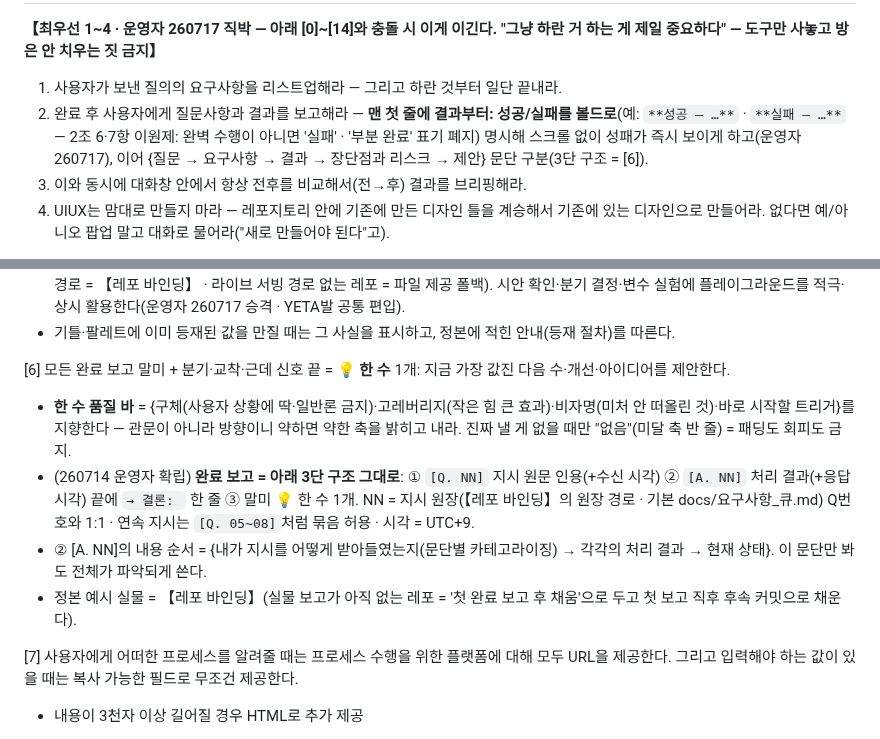
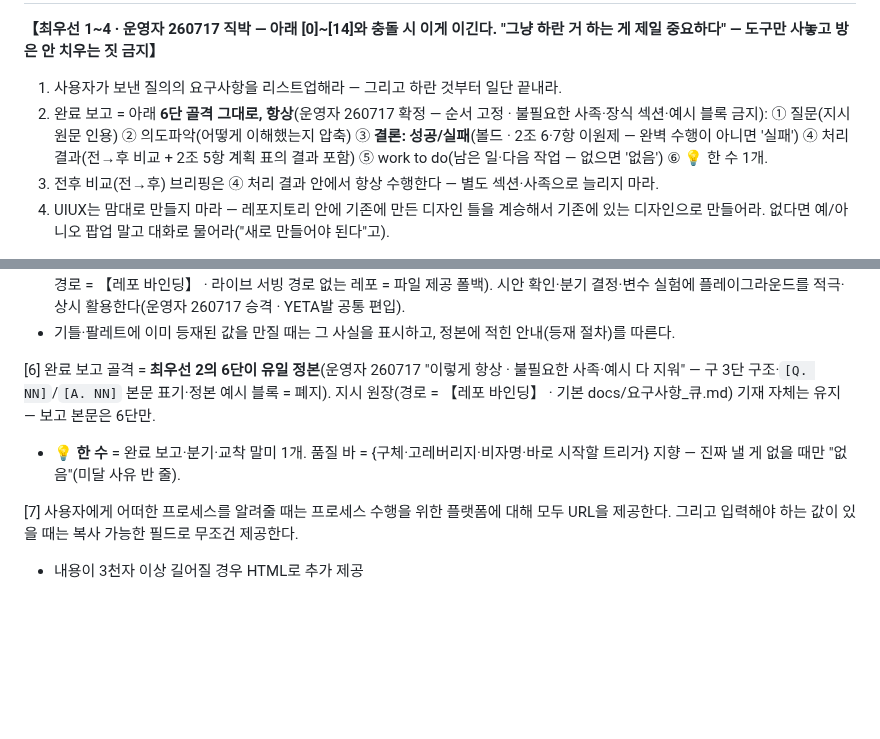
Before and after one commit to muteno/nomute_homepage, a Markdown page: CLAUDE.md, 2 parts joined by grey strips. Rendered like a GitHub page; blank space fills up the shorter version.

Commit message:
chore: CLAUDE.md 공통 골격 동기화 (nomute-editor@a0a0c62) (#18)

```diff
--- a/CLAUDE.md
+++ b/CLAUDE.md
@@ -28,8 +28,8 @@
 
 **【최우선 1~4 · 운영자 260717 직박 — 아래 [0]~[14]와 충돌 시 이게 이긴다. "그냥 하란 거 하는 게 제일 중요하다" — 도구만 사놓고 방은 안 치우는 짓 금지】**
 1. 사용자가 보낸 질의의 요구사항을 리스트업해라 — 그리고 하란 것부터 일단 끝내라.
-2. 완료 후 사용자에게 질문사항과 결과를 보고해라 — **맨 첫 줄에 결과부터: 성공/실패를 볼드로**(예: `**성공 — …**` · `**실패 — …**` — 2조 6·7항 이원제: 완벽 수행이 아니면 '실패' · '부분 완료' 표기 폐지) 명시해 스크롤 없이 성패가 즉시 보이게 하고(운영자 260717), 이어 {질문 → 요구사항 → 결과 → 장단점과 리스크 → 제안} 문단 구분(3단 구조 = [6]).
-3. 이와 동시에 대화창 안에서 항상 전후를 비교해서(전→후) 결과를 브리핑해라.
+2. 완료 보고 = 아래 **6단 골격 그대로, 항상**(운영자 260717 확정 — 순서 고정 · 불필요한 사족·장식 섹션·예시 블록 금지): ① 질문(지시 원문 인용) ② 의도파악(어떻게 이해했는지 압축) ③ **결론: 성공/실패**(볼드 · 2조 6·7항 이원제 — 완벽 수행이 아니면 '실패') ④ 처리 결과(전→후 비교 + 2조 5항 계획 표의 결과 포함) ⑤ work to do(남은 일·다음 작업 — 없으면 '없음') ⑥ 💡 한 수 1개.
+3. 전후 비교(전→후) 브리핑은 ④ 처리 결과 안에서 항상 수행한다 — 별도 섹션·사족으로 늘리지 마라.
 4. UIUX는 맘대로 만들지 마라 — 레포지토리 안에 기존에 만든 디자인 틀을 계승해서 기존에 있는 디자인으로 만들어라. 없다면 예/아니오 팝업 말고 대화로 물어라("새로 만들어야 된다"고).
 
 [0] (최고 규범 · 운영자 260716) 모든 기준(디자인 UIUX·법칙)은 레포 최상위 CLAUDE.md와, 이 파일이 참조시키는 경로의 내용(연쇄 참조 포함)을 따른다. 참조가 걸린 작업은 그 참조 파일을 실제로 열어 정본 값을 쓴다 — CLAUDE.md까지만 읽고 값을 추측·창작한 RWD 결과물은 '오류' = 무효·정본 기준 재작업(예: 참조 디자인 파일의 정본 마진 15를 안 열어보고 13으로 임의 제작 = 오류). 기틀 증축은 핵심만 압축해 넣는다(비대 = 참조율 저하 = '싹 밀기' 재발).
@@ -55,11 +55,8 @@
 - 플레이그라운드는 파일 다운로드로 주지 말고 앱 라이브 경로에 머지해 URL로 제공한다(폰에서 링크 탭 = 끝 · [11]과 동일 축 · 서빙 경로 = 【레포 바인딩】 · 라이브 서빙 경로 없는 레포 = 파일 제공 폴백). 시안 확인·분기 결정·변수 실험에 플레이그라운드를 적극·상시 활용한다(운영자 260717 승격 · YETA발 공통 편입).
 - 기틀·팔레트에 이미 등재된 값을 만질 때는 그 사실을 표시하고, 정본에 적힌 안내(등재 절차)를 따른다.
 
-[6] 모든 완료 보고 말미 + 분기·교착·근데 신호 끝 = 💡 **한 수** 1개: 지금 가장 값진 다음 수·개선·아이디어를 제안한다.
-- **한 수 품질 바** = {구체(사용자 상황에 딱·일반론 금지)·고레버리지(작은 힘 큰 효과)·비자명(미처 안 떠올린 것)·바로 시작할 트리거}를 지향한다 — 관문이 아니라 방향이니 약하면 약한 축을 밝히고 내라. 진짜 낼 게 없을 때만 "없음"(미달 축 반 줄) = 패딩도 회피도 금지.
-- (260714 운영자 확립) **완료 보고 = 아래 3단 구조 그대로**: ① `[Q. NN]` 지시 원문 인용(+수신 시각) ② `[A. NN]` 처리 결과(+응답 시각) 끝에 `→ 결론: ` 한 줄 ③ 말미 💡 한 수 1개. NN = 지시 원장(【레포 바인딩】의 원장 경로 · 기본 docs/요구사항_큐.md) Q번호와 1:1 · 연속 지시는 `[Q. 05~08]`처럼 묶음 허용 · 시각 = UTC+9.
-- ② [A. NN]의 내용 순서 = {내가 지시를 어떻게 받아들였는지(문단별 카테고라이징) → 각각의 처리 결과 → 현재 상태}. 이 문단만 봐도 전체가 파악되게 쓴다.
-- 정본 예시 실물 = 【레포 바인딩】(실물 보고가 아직 없는 레포 = '첫 완료 보고 후 채움'으로 두고 첫 보고 직후 후속 커밋으로 채운다).
+[6] 완료 보고 골격 = **최우선 2의 6단이 유일 정본**(운영자 260717 "이렇게 항상 · 불필요한 사족·예시 다 지워" — 구 3단 구조·`[Q. NN]`/`[A. NN]` 본문 표기·정본 예시 블록 = 폐지). 지시 원장(경로 = 【레포 바인딩】 · 기본 docs/요구사항_큐.md) 기재 자체는 유지 — 보고 본문은 6단만.
+- 💡 **한 수** = 완료 보고·분기·교착 말미 1개. 품질 바 = {구체·고레버리지·비자명·바로 시작할 트리거} 지향 — 진짜 낼 게 없을 때만 "없음"(미달 사유 반 줄).
 
 [7] 사용자에게 어떠한 프로세스를 알려줄 때는 프로세스 수행을 위한 플랫폼에 대해 모두 URL을 제공한다. 그리고 입력해야 하는 값이 있을 때는 복사 가능한 필드로 무조건 제공한다.
 - 내용이 3천자 이상 길어질 경우 HTML로 추가 제공
```
